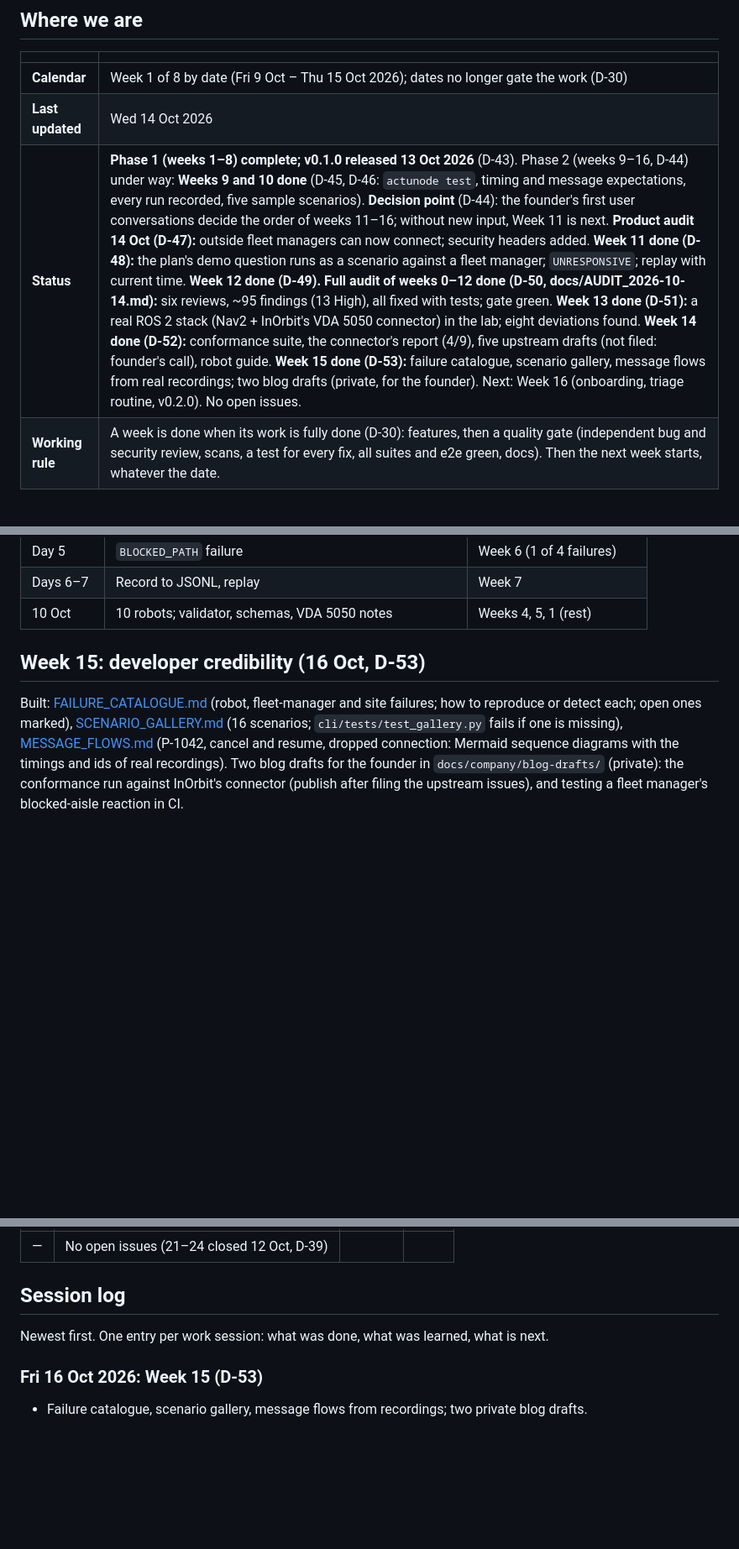
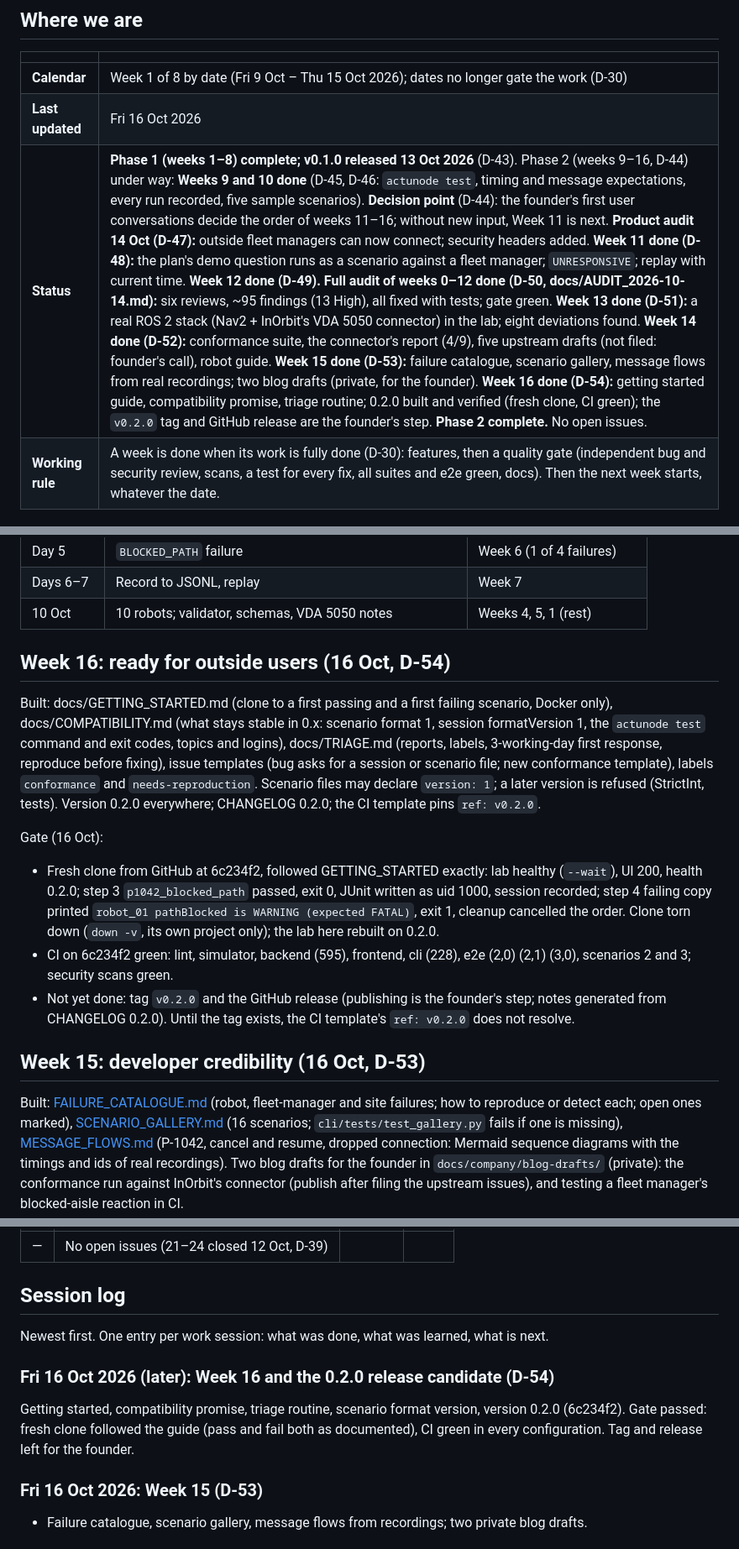
Before and after one commit to Bahuncoder/ActuNode, a Markdown page: docs/PROGRESS.md, 3 parts joined by grey strips. Shown at 84% size. Rendered like a GitHub page; blank space fills up the shorter version.

Commit message:
Week 16 gate passed: fresh clone follows the guide, CI green; v0.2.0 tag pending

```diff
--- a/docs/PROGRESS.md
+++ b/docs/PROGRESS.md
@@ -13,8 +13,8 @@ the status line, the schedule table, the session log, and the open issues.
 | | |
 |---|---|
 | **Calendar** | Week 1 of 8 by date (Fri 9 Oct – Thu 15 Oct 2026); dates no longer gate the work (D-30) |
-| **Last updated** | Wed 14 Oct 2026 |
-| **Status** | **Phase 1 (weeks 1–8) complete; v0.1.0 released 13 Oct 2026** (D-43). Phase 2 (weeks 9–16, D-44) under way: **Weeks 9 and 10 done** (D-45, D-46: `actunode test`, timing and message expectations, every run recorded, five sample scenarios). **Decision point** (D-44): the founder's first user conversations decide the order of weeks 11–16; without new input, Week 11 is next. **Product audit 14 Oct (D-47):** outside fleet managers can now connect; security headers added. **Week 11 done (D-48):** the plan's demo question runs as a scenario against a fleet manager; `UNRESPONSIVE`; replay with current time. **Week 12 done (D-49).** **Full audit of weeks 0–12 done (D-50, docs/AUDIT_2026-10-14.md):** six reviews, ~95 findings (13 High), all fixed with tests; gate green. **Week 13 done (D-51):** a real ROS 2 stack (Nav2 + InOrbit's VDA 5050 connector) in the lab; eight deviations found. **Week 14 done (D-52):** conformance suite, the connector's report (4/9), five upstream drafts (not filed: founder's call), robot guide. **Week 15 done (D-53):** failure catalogue, scenario gallery, message flows from real recordings; two blog drafts (private, for the founder). Next: Week 16 (onboarding, triage routine, v0.2.0). No open issues. |
+| **Last updated** | Fri 16 Oct 2026 |
+| **Status** | **Phase 1 (weeks 1–8) complete; v0.1.0 released 13 Oct 2026** (D-43). Phase 2 (weeks 9–16, D-44) under way: **Weeks 9 and 10 done** (D-45, D-46: `actunode test`, timing and message expectations, every run recorded, five sample scenarios). **Decision point** (D-44): the founder's first user conversations decide the order of weeks 11–16; without new input, Week 11 is next. **Product audit 14 Oct (D-47):** outside fleet managers can now connect; security headers added. **Week 11 done (D-48):** the plan's demo question runs as a scenario against a fleet manager; `UNRESPONSIVE`; replay with current time. **Week 12 done (D-49).** **Full audit of weeks 0–12 done (D-50, docs/AUDIT_2026-10-14.md):** six reviews, ~95 findings (13 High), all fixed with tests; gate green. **Week 13 done (D-51):** a real ROS 2 stack (Nav2 + InOrbit's VDA 5050 connector) in the lab; eight deviations found. **Week 14 done (D-52):** conformance suite, the connector's report (4/9), five upstream drafts (not filed: founder's call), robot guide. **Week 15 done (D-53):** failure catalogue, scenario gallery, message flows from real recordings; two blog drafts (private, for the founder). **Week 16 done (D-54):** getting started guide, compatibility promise, triage routine; 0.2.0 built and verified (fresh clone, CI green); the `v0.2.0` tag and GitHub release are the founder's step. **Phase 2 complete.** No open issues. |
 | **Working rule** | A week is done when its work is fully done (D-30): features, then a quality gate (independent bug and security review, scans, a test for every fix, all suites and e2e green, docs). Then the next week starts, whatever the date. |
 
 ## Schedule
@@ -57,6 +57,25 @@ the 8-week plan; the 8-week plan is the full roadmap. All of Days 1–7 were bui
 | Day 5 | `BLOCKED_PATH` failure | Week 6 (1 of 4 failures) |
 | Days 6–7 | Record to JSONL, replay | Week 7 |
 | 10 Oct | 10 robots; validator, schemas, VDA 5050 notes | Weeks 4, 5, 1 (rest) |
+
+## Week 16: ready for outside users (16 Oct, D-54)
+
+Built: docs/GETTING_STARTED.md (clone to a first passing and a first failing scenario, Docker only),
+docs/COMPATIBILITY.md (what stays stable in 0.x: scenario format 1, session formatVersion 1, the `actunode test`
+command and exit codes, topics and logins), docs/TRIAGE.md (reports, labels, 3-working-day first response, reproduce
+before fixing), issue templates (bug asks for a session or scenario file; new conformance template), labels
+`conformance` and `needs-reproduction`. Scenario files may declare `version: 1`; a later version is refused (StrictInt,
+tests). Version 0.2.0 everywhere; CHANGELOG 0.2.0; the CI template pins `ref: v0.2.0`.
+
+Gate (16 Oct):
+- Fresh clone from GitHub at 6c234f2, followed GETTING_STARTED exactly: lab healthy (`--wait`), UI 200, health
+  0.2.0; step 3 `p1042_blocked_path` passed, exit 0, JUnit written as uid 1000, session recorded; step 4 failing copy
+  printed `robot_01 pathBlocked is WARNING (expected FATAL)`, exit 1, cleanup cancelled the order. Clone torn down
+  (`down -v`, its own project only); the lab here rebuilt on 0.2.0.
+- CI on 6c234f2 green: lint, simulator, backend (595), frontend, cli (228), e2e (2,0) (2,1) (3,0), scenarios 2 and 3;
+  security scans green.
+- Not yet done: tag `v0.2.0` and the GitHub release (publishing is the founder's step; notes generated from
+  CHANGELOG 0.2.0). Until the tag exists, the CI template's `ref: v0.2.0` does not resolve.
 
 ## Week 15: developer credibility (16 Oct, D-53)
 
@@ -602,6 +621,11 @@ Numbered so they can be referenced from commits. Remove an item only when it is
 
 Newest first. One entry per work session: what was done, what was learned, what is next.
 
+### Fri 16 Oct 2026 (later): Week 16 and the 0.2.0 release candidate (D-54)
+Getting started, compatibility promise, triage routine, scenario format version, version 0.2.0 (6c234f2). Gate passed:
+fresh clone followed the guide (pass and fail both as documented), CI green in every configuration. Tag and release
+left for the founder.
+
 ### Fri 16 Oct 2026: Week 15 (D-53)
 - Failure catalogue, scenario gallery, message flows from recordings; two private blog drafts.
 
```
Also changed, not shown: other parts of docs/PROGRESS.md (+1 -1 lines).
